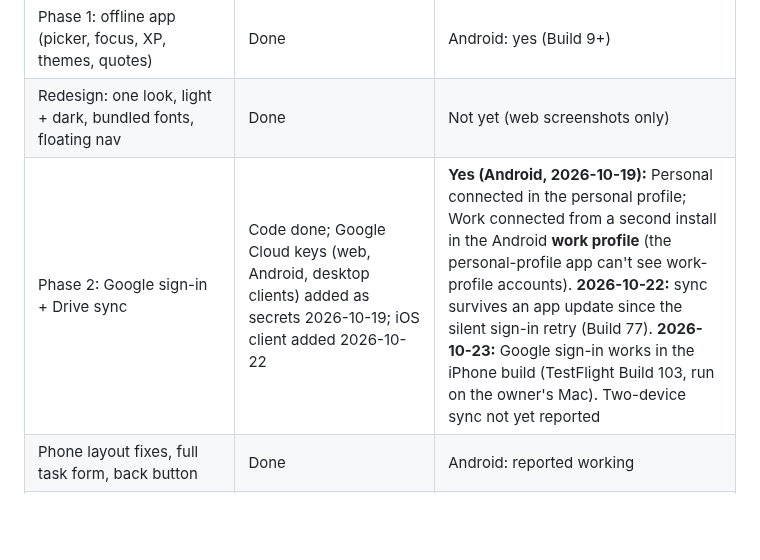
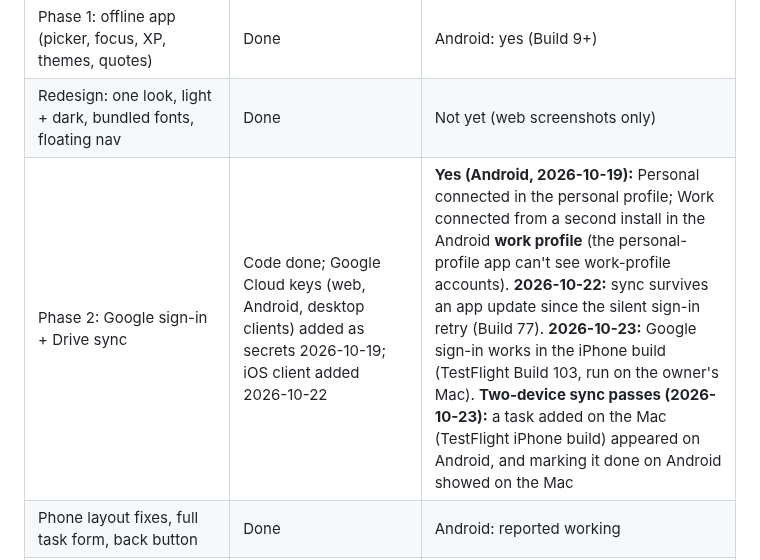
Before and after one commit to KGeary1995/ADHD-Tax, a Markdown page: AGENTS.md, the part around the change. Rendered like a GitHub page; blank space fills up the shorter version.

Commit message:
Status: two-device sync verified (Mac TestFlight copy <-> Android)
Co-Authored-By: Claude Opus 5.5 <noreply@anthropic.com>
Claude-Session: https://claude.ai/code/session_01V5fgn4snWDwKkrTeVLexSA

```diff
--- a/AGENTS.md
+++ b/AGENTS.md
@@ -17,7 +17,7 @@ Orientation for any AI coding session (Claude Code, Codex, Cursor, …) or human
 |---|---|---|
 | Phase 1: offline app (picker, focus, XP, themes, quotes) | Done | Android: yes (Build 9+) |
 | Redesign: one look, light + dark, bundled fonts, floating nav | Done | Not yet (web screenshots only) |
-| Phase 2: Google sign-in + Drive sync | Code done; Google Cloud keys (web, Android, desktop clients) added as secrets 2026-10-19; iOS client added 2026-10-22 | **Yes (Android, 2026-10-19):** Personal connected in the personal profile; Work connected from a second install in the Android **work profile** (the personal-profile app can't see work-profile accounts). **2026-10-22:** sync survives an app update since the silent sign-in retry (Build 77). **2026-10-23:** Google sign-in works in the iPhone build (TestFlight Build 103, run on the owner's Mac). Two-device sync not yet reported |
+| Phase 2: Google sign-in + Drive sync | Code done; Google Cloud keys (web, Android, desktop clients) added as secrets 2026-10-19; iOS client added 2026-10-22 | **Yes (Android, 2026-10-19):** Personal connected in the personal profile; Work connected from a second install in the Android **work profile** (the personal-profile app can't see work-profile accounts). **2026-10-22:** sync survives an app update since the silent sign-in retry (Build 77). **2026-10-23:** Google sign-in works in the iPhone build (TestFlight Build 103, run on the owner's Mac). **Two-device sync passes (2026-10-23):** a task added on the Mac (TestFlight iPhone build) appeared on Android, and marking it done on Android showed on the Mac |
 | Phone layout fixes, full task form, back button | Done | Android: reported working |
 | Repeating tasks, Mark done + Undo, Android reminders | Done | **Partly (Build 91):** Mark done + Undo and the focus timer's "Time's up" alert (screen off) pass; repeating tasks not yet tested |
 | Waiting-on follow-ups, real task lengths, evening wrap-up, voice capture | Done | **Partly (Build 91):** wrap-up and voice capture pass; waiting-on and real task lengths not yet tested on a device |
```
